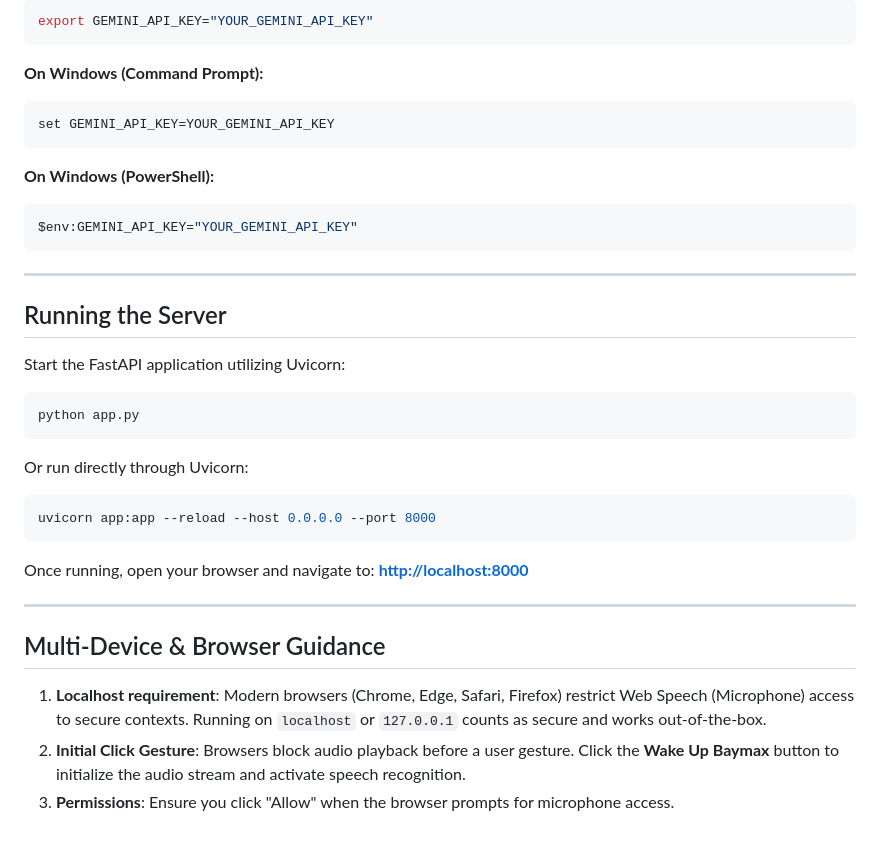
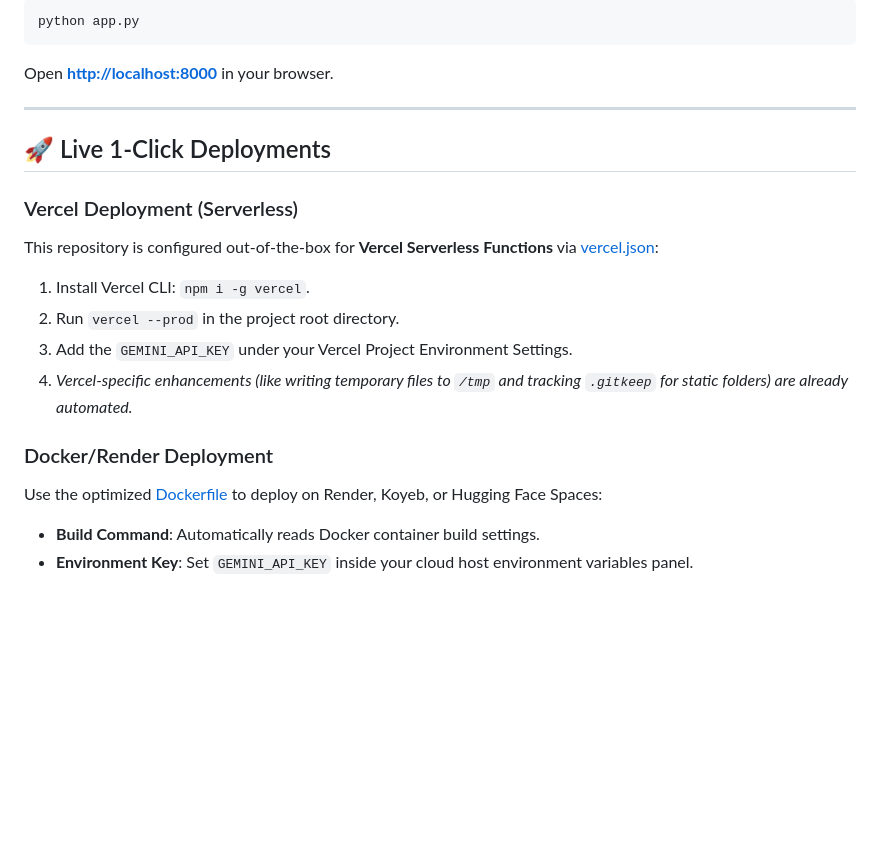
Before and after one commit to smokevicky/Baymax-AI, a Markdown page: README.md, the part around one of its changes. Rendered like a GitHub page; blank space fills up the shorter version.

````diff
--- a/README.md
+++ b/README.md
@@ -51,36 +63,20 @@ To set your custom key:
 ```bash
-export GEMINI_API_KEY="YOUR_GEMINI_API_KEY"
+python app.py
 ```
-
-**On Windows (Command Prompt):**
-```cmd
-set GEMINI_API_KEY=YOUR_GEMINI_API_KEY
-```
-
-**On Windows (PowerShell):**
-```powershell
-$env:GEMINI_API_KEY="YOUR_GEMINI_API_KEY"
-```
+Open **[http://localhost:8000](http://localhost:8000)** in your browser.
 
 ---
 
-## Running the Server
+## 🚀 Live 1-Click Deployments
 
-Start the FastAPI application utilizing Uvicorn:
-```bash
-python app.py
-```
-Or run directly through Uvicorn:
-```bash
-uvicorn app:app --reload --host 0.0.0.0 --port 8000
-```
+### Vercel Deployment (Serverless)
+This repository is configured out-of-the-box for **Vercel Serverless Functions** via [vercel.json](file:///Users/jyoti.jena/Documents/Repos/Baymax-AI/vercel.json):
+1. Install Vercel CLI: `npm i -g vercel`.
+2. Run `vercel --prod` in the project root directory.
+3. Add the `GEMINI_API_KEY` under your Vercel Project Environment Settings.
+4. *Vercel-specific enhancements (like writing temporary files to `/tmp` and tracking `.gitkeep` for static folders) are already automated.*
 
-Once running, open your browser and navigate to:
-**[http://localhost:8000](http://localhost:8000)**
-
----
-
-## Multi-Device & Browser Guidance
-1. **Localhost requirement**: Modern browsers (Chrome, Edge, Safari, Firefox) restrict Web Speech (Microphone) access to secure contexts. Running on `localhost` or `127.0.0.1` counts as secure and works out-of-the-box.
-2. **Initial Click Gesture**: Browsers block audio playback before a user gesture. Click the **Wake Up Baymax** button to initialize the audio stream and activate speech recognition.
-3. **Permissions**: Ensure you click "Allow" when the browser prompts for microphone access.
+### Docker/Render Deployment
+Use the optimized [Dockerfile](file:///Users/jyoti.jena/Documents/Repos/Baymax-AI/Dockerfile) to deploy on Render, Koyeb, or Hugging Face Spaces:
+- **Build Command**: Automatically reads Docker container build settings.
+- **Environment Key**: Set `GEMINI_API_KEY` inside your cloud host environment variables panel.
````
Also changed, not shown: other parts of README.md (+35 -23 lines).
